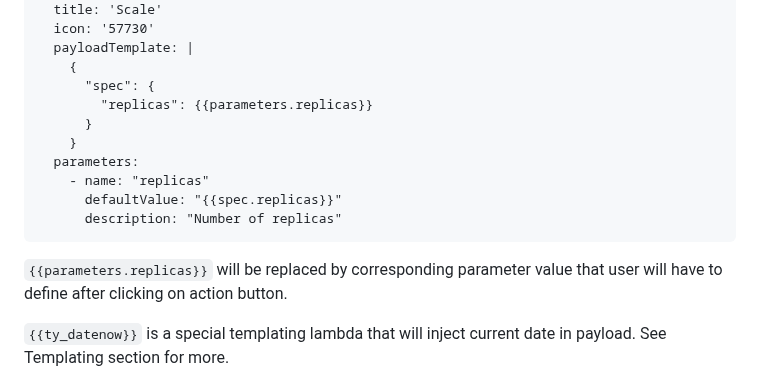
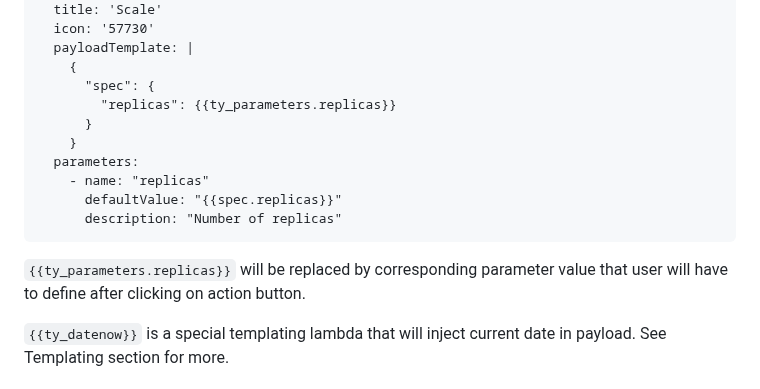
Before and after one commit to pewty-fr/schwifty-public, a Markdown page: README.md, the part around the change. Drawn GitHub-style.

Commit message:
chore: update

````diff
--- a/README.md
+++ b/README.md
@@ -202,7 +202,7 @@ scale:
   payloadTemplate: |
     {
       "spec": {
-        "replicas": {{parameters.replicas}}
+        "replicas": {{ty_parameters.replicas}}
       }
     }
   parameters:
@@ -211,7 +211,7 @@ scale:
       description: "Number of replicas"
 ```
 
-`{{parameters.replicas}}` will be replaced by corresponding parameter value that user will have to define after clicking on action button.
+`{{ty_parameters.replicas}}` will be replaced by corresponding parameter value that user will have to define after clicking on action button.
 
 `{{ty_datenow}}` is a special templating lambda that will inject current date in payload. See Templating section for more.
 
````
